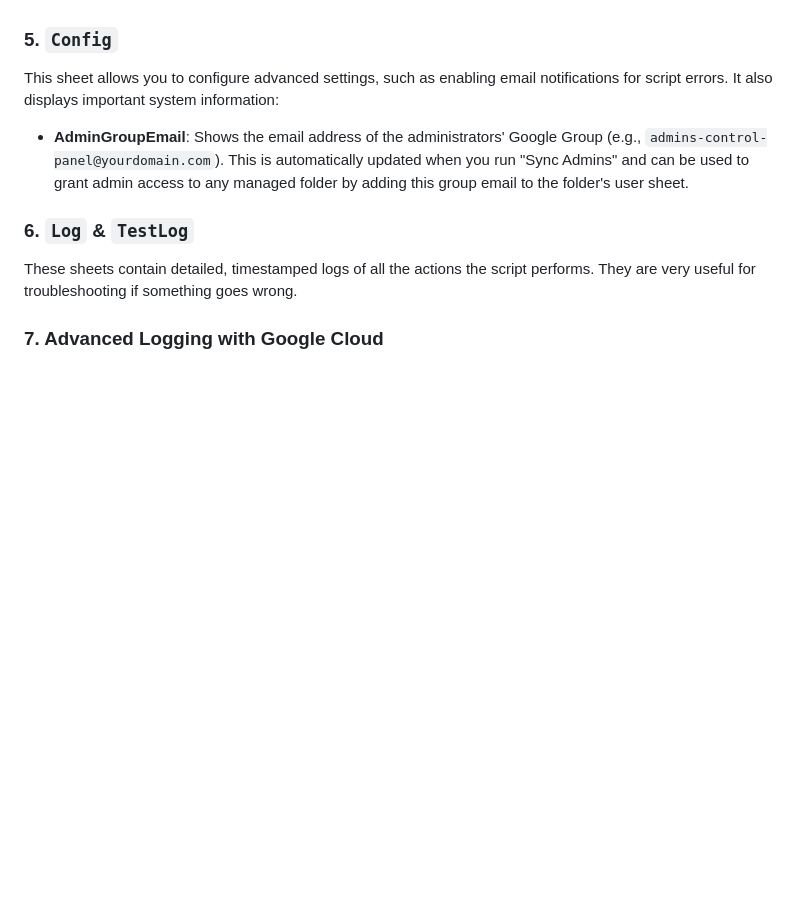
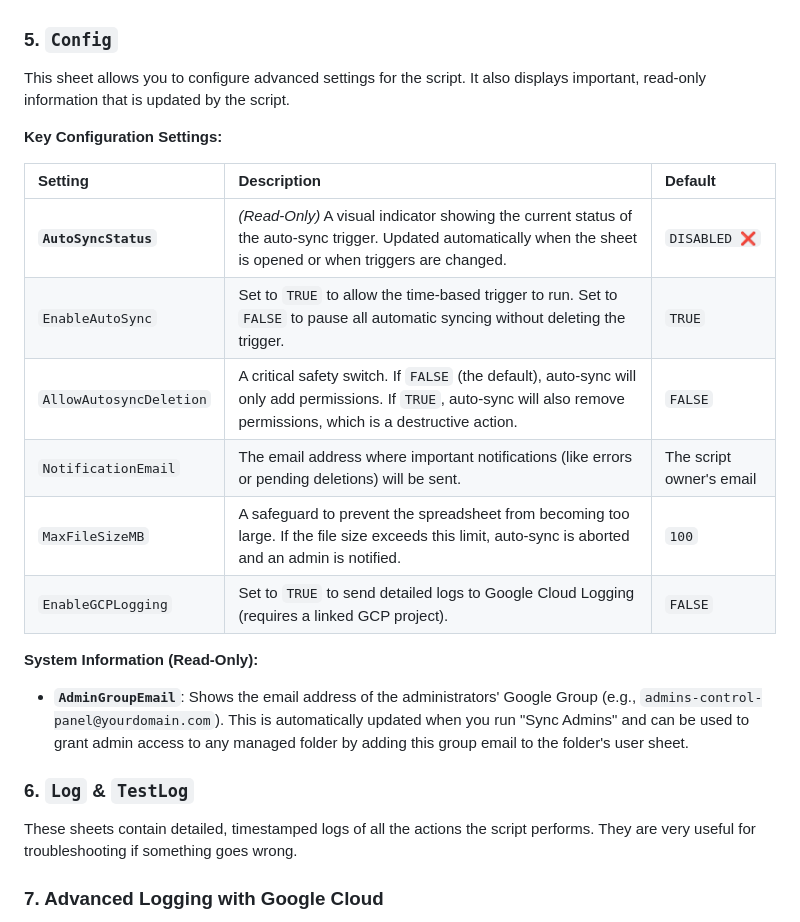
Before and after one commit to davidf9999/gdrive_permissions1, a Markdown page: docs/USER_GUIDE.md, the part around the change. Rendered like a GitHub page; blank space fills up the shorter version.

Commit message:
fix: enhance configuration section in user guide with detailed auto-sync settings

```diff
--- a/docs/USER_GUIDE.md
+++ b/docs/USER_GUIDE.md
@@ -78,9 +78,22 @@ Each sync also keeps a dedicated Google Group in sync with this list. The admin
 
 ### 5. `Config`
 
-This sheet allows you to configure advanced settings, such as enabling email notifications for script errors. It also displays important system information:
+This sheet allows you to configure advanced settings for the script. It also displays important, read-only information that is updated by the script.
 
-- **AdminGroupEmail**: Shows the email address of the administrators' Google Group (e.g., `admins-control-panel@yourdomain.com`). This is automatically updated when you run "Sync Admins" and can be used to grant admin access to any managed folder by adding this group email to the folder's user sheet.
+**Key Configuration Settings:**
+
+| Setting | Description | Default |
+| :--- | :--- | :--- |
+| **`AutoSyncStatus`** | *(Read-Only)* A visual indicator showing the current status of the auto-sync trigger. Updated automatically when the sheet is opened or when triggers are changed. | `DISABLED ❌` |
+| `EnableAutoSync` | Set to `TRUE` to allow the time-based trigger to run. Set to `FALSE` to pause all automatic syncing without deleting the trigger. | `TRUE` |
+| `AllowAutosyncDeletion` | A critical safety switch. If `FALSE` (the default), auto-sync will only add permissions. If `TRUE`, auto-sync will also remove permissions, which is a destructive action. | `FALSE` |
+| `NotificationEmail` | The email address where important notifications (like errors or pending deletions) will be sent. | The script owner's email |
+| `MaxFileSizeMB` | A safeguard to prevent the spreadsheet from becoming too large. If the file size exceeds this limit, auto-sync is aborted and an admin is notified. | `100` |
+| `EnableGCPLogging` | Set to `TRUE` to send detailed logs to Google Cloud Logging (requires a linked GCP project). | `FALSE` |
+
+**System Information (Read-Only):**
+
+- **`AdminGroupEmail`**: Shows the email address of the administrators' Google Group (e.g., `admins-control-panel@yourdomain.com`). This is automatically updated when you run "Sync Admins" and can be used to grant admin access to any managed folder by adding this group email to the folder's user sheet.
 
 ### 6. `Log` & `TestLog`
 
```
